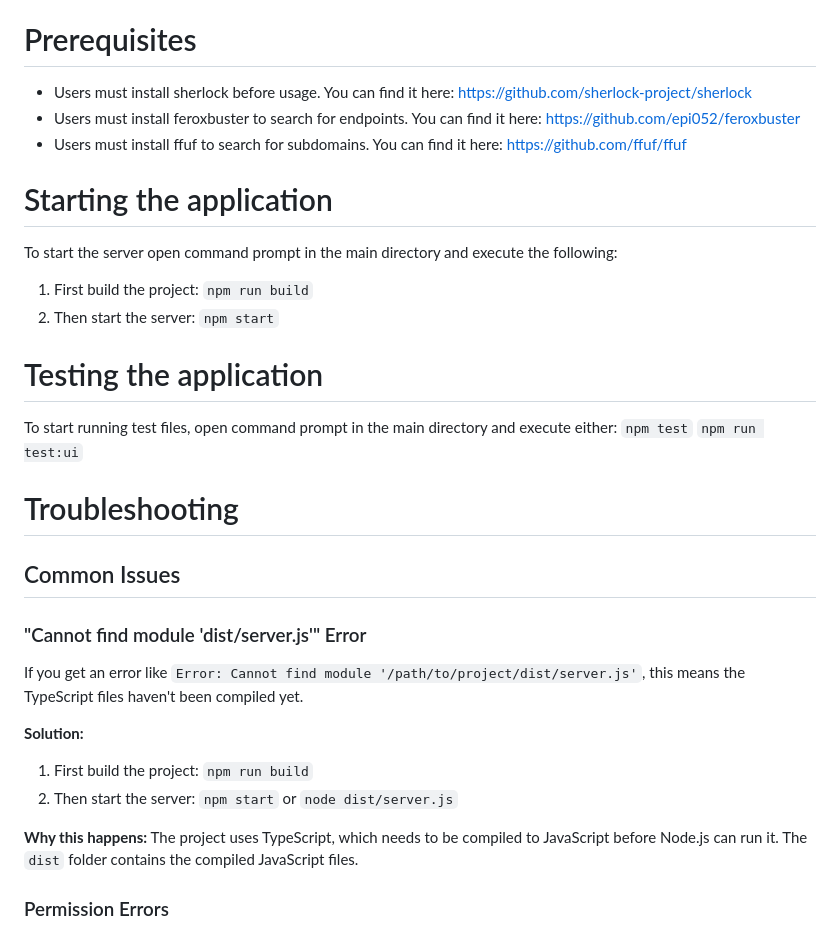
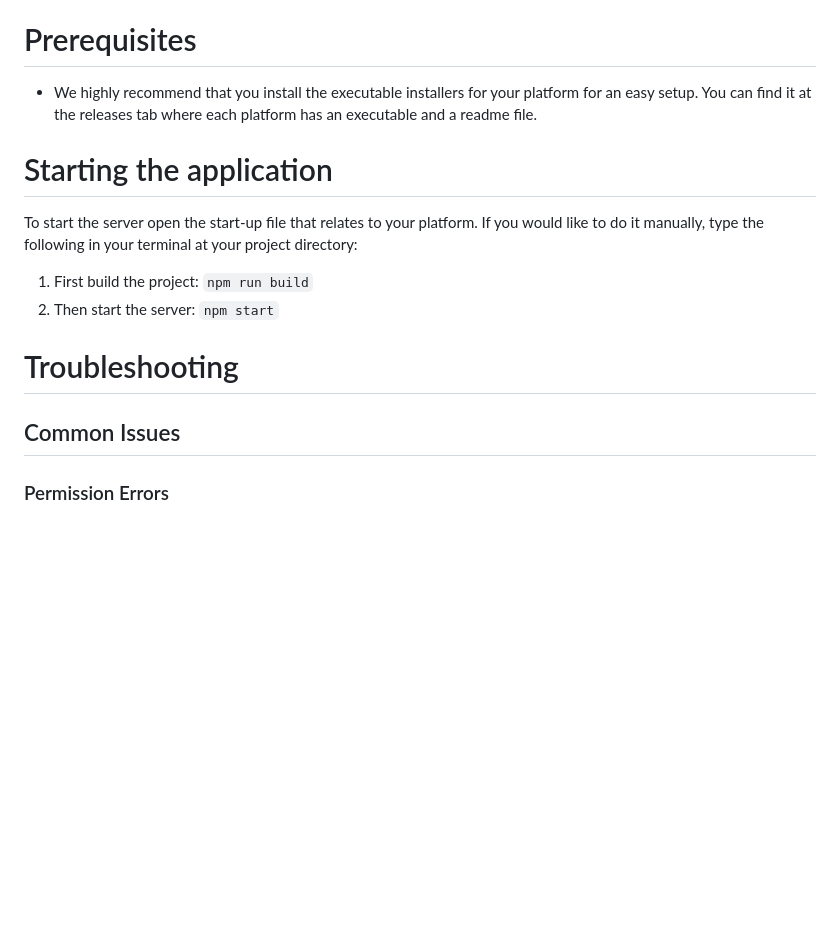
Before and after one commit to cyberintel-labs/insightsnexus, a Markdown page: README.md, the part around the change. Rendered like a GitHub page; blank space fills up the shorter version.

```diff
--- a/README.md
+++ b/README.md
@@ -51,36 +51,18 @@ This project is licensed under the MIT License - see the [LICENSE](LICENSE) file
 Copyright (c) 2024 Investigating Project
 
 # Prerequisites
-* Users must install sherlock before usage.
-You can find it here: https://github.com/sherlock-project/sherlock
-* Users must install feroxbuster to search for endpoints.
-You can find it here: https://github.com/epi052/feroxbuster
-* Users must install ffuf to search for subdomains.
-You can find it here: https://github.com/ffuf/ffuf
-
+* We highly recommend that you install the executable installers for your platform for an easy setup.
+You can find it at the releases tab where each platform has an executable and a readme file.
 
 # Starting the application
-To start the server open command prompt in the main directory and execute the following:
+To start the server open the start-up file that relates to your platform.
+If you would like to do it manually, type the following in your terminal at your project directory:
 1. First build the project: `npm run build`
 2. Then start the server: `npm start`
-
-# Testing the application
-To start running test files, open command prompt in the main directory and execute either:
-`npm test`
-`npm run test:ui`
 
 # Troubleshooting
 
 ## Common Issues
-
-### "Cannot find module 'dist/server.js'" Error
-If you get an error like `Error: Cannot find module '/path/to/project/dist/server.js'`, this means the TypeScript files haven't been compiled yet.
-
-**Solution:**
-1. First build the project: `npm run build`
-2. Then start the server: `npm start` or `node dist/server.js`
-
-**Why this happens:** The project uses TypeScript, which needs to be compiled to JavaScript before Node.js can run it. The `dist` folder contains the compiled JavaScript files.
 
 ### Permission Errors
 If you run into access denied permission errors even when using sudo, run the following:
```
